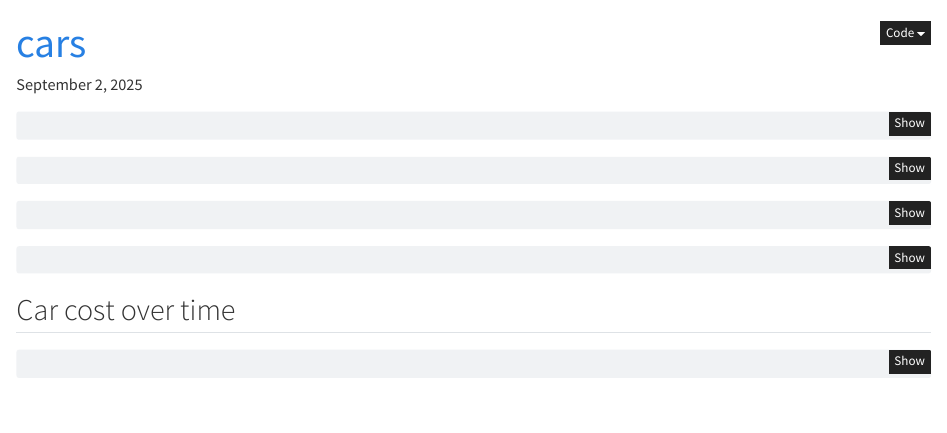
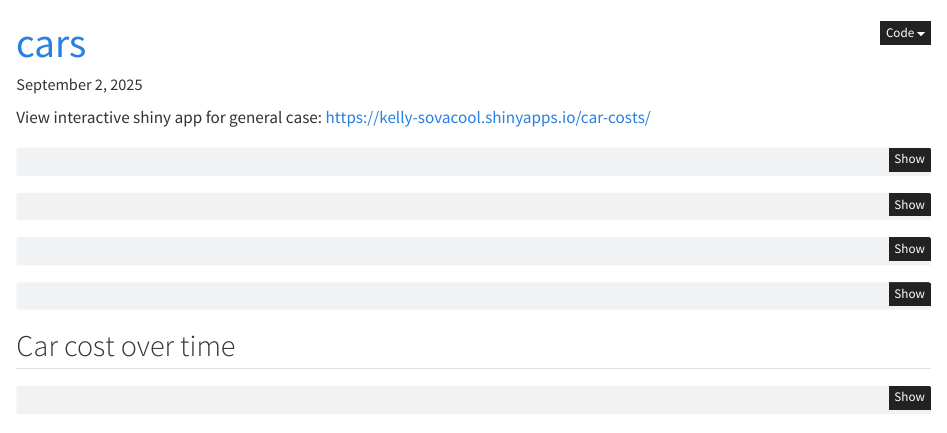
Before and after one commit to kelly-sovacool/cars, a Quarto document (cars.qmd): the page in a window 1100 px wide, from its top. Rendered offline with R 4.5, knitr and Pandoc in place of Quarto, with nearby package versions.

Commit message:
link to shiny

````diff
--- a/cars.qmd
+++ b/cars.qmd
@@ -11,6 +11,9 @@ execute:
   message: false
 dpi: 300
 ---
+
+View interactive shiny app for general case:
+<https://kelly-sovacool.shinyapps.io/car-costs/>
 
 ```{r setup}
 library(googlesheets4)
````
